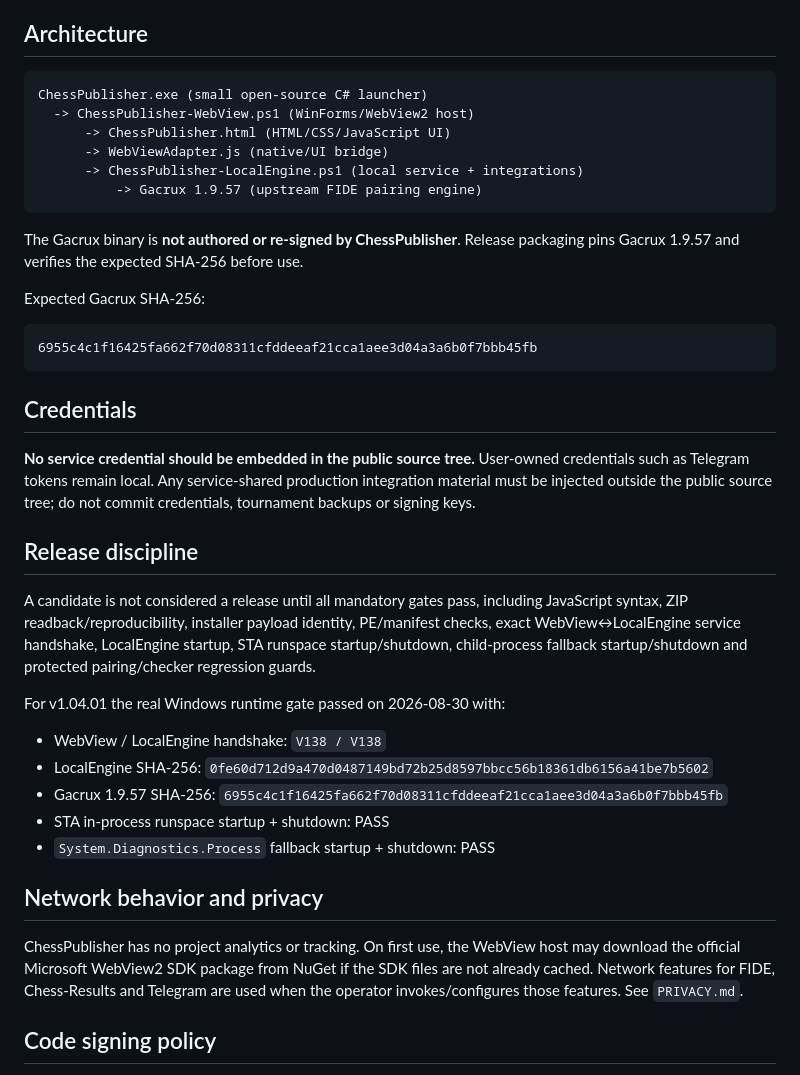
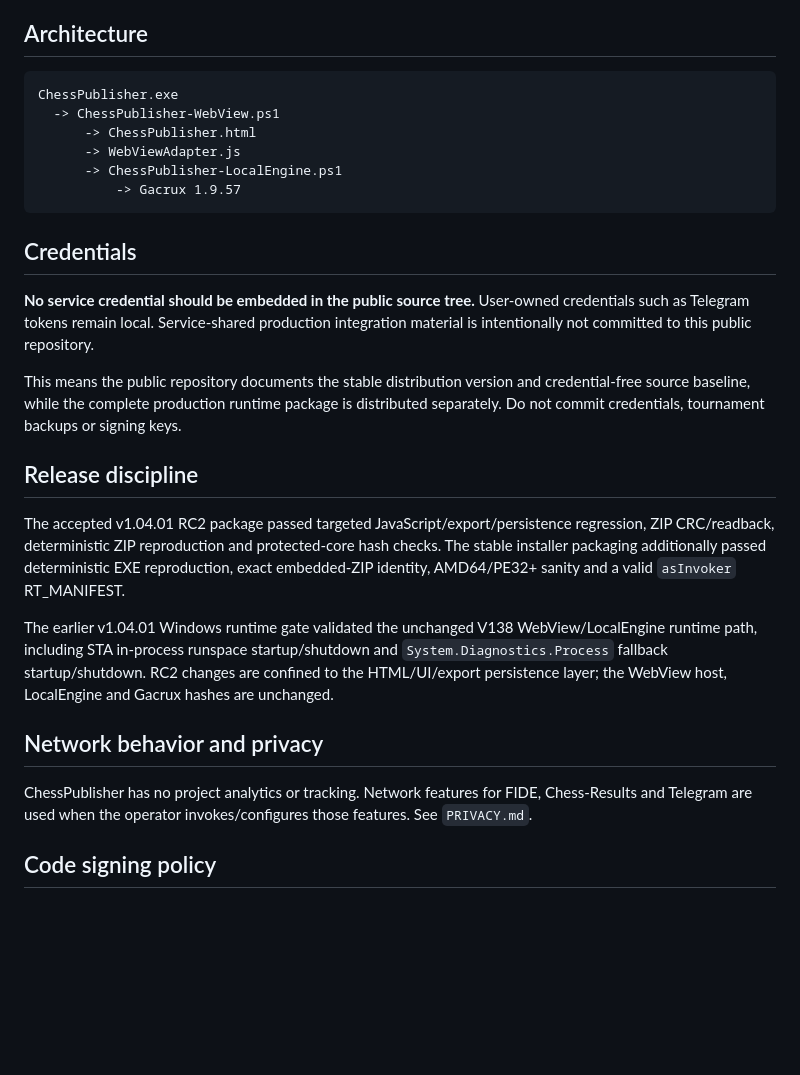
Before and after one commit to kbilyal/ChessPublisher, a Markdown page: README.md, the part around one of its changes. Drawn GitHub-style; blank space fills up the shorter version.

Commit message:
Update README for stable v1.04.01 RC2 distribution

````diff
--- a/README.md
+++ b/README.md
@@ -29,41 +39,29 @@ The v1.04.01 Windows runtime gate passed with the exact tested UI, WebView host,
 ## Architecture
 
 ```text
-ChessPublisher.exe (small open-source C# launcher)
-  -> ChessPublisher-WebView.ps1 (WinForms/WebView2 host)
-      -> ChessPublisher.html (HTML/CSS/JavaScript UI)
-      -> WebViewAdapter.js (native/UI bridge)
-      -> ChessPublisher-LocalEngine.ps1 (local service + integrations)
-          -> Gacrux 1.9.57 (upstream FIDE pairing engine)
-```
-
-The Gacrux binary is **not authored or re-signed by ChessPublisher**. Release packaging pins Gacrux 1.9.57 and verifies the expected SHA-256 before use.
-
-Expected Gacrux SHA-256:
-
-```text
-6955c4c1f16425fa662f70d08311cfddeeaf21cca1aee3d04a3a6b0f7bbb45fb
+ChessPublisher.exe
+  -> ChessPublisher-WebView.ps1
+      -> ChessPublisher.html
+      -> WebViewAdapter.js
+      -> ChessPublisher-LocalEngine.ps1
+          -> Gacrux 1.9.57
 ```
 
 ## Credentials
 
-**No service credential should be embedded in the public source tree.** User-owned credentials such as Telegram tokens remain local. Any service-shared production integration material must be injected outside the public source tree; do not commit credentials, tournament backups or signing keys.
+**No service credential should be embedded in the public source tree.** User-owned credentials such as Telegram tokens remain local. Service-shared production integration material is intentionally not committed to this public repository.
+
+This means the public repository documents the stable distribution version and credential-free source baseline, while the complete production runtime package is distributed separately. Do not commit credentials, tournament backups or signing keys.
 
 ## Release discipline
 
-A candidate is not considered a release until all mandatory gates pass, including JavaScript syntax, ZIP readback/reproducibility, installer payload identity, PE/manifest checks, exact WebView↔LocalEngine service handshake, LocalEngine startup, STA runspace startup/shutdown, child-process fallback startup/shutdown and protected pairing/checker regression guards.
+The accepted v1.04.01 RC2 package passed targeted JavaScript/export/persistence regression, ZIP CRC/readback, deterministic ZIP reproduction and protected-core hash checks. The stable installer packaging additionally passed deterministic EXE reproduction, exact embedded-ZIP identity, AMD64/PE32+ sanity and a valid `asInvoker` RT_MANIFEST.
 
-For v1.04.01 the real Windows runtime gate passed on 2026-08-30 with:
-
-- WebView / LocalEngine handshake: `V138 / V138`
-- LocalEngine SHA-256: `0fe60d712d9a470d0487149bd72b25d8597bbcc56b18361db6156a41be7b5602`
-- Gacrux 1.9.57 SHA-256: `6955c4c1f16425fa662f70d08311cfddeeaf21cca1aee3d04a3a6b0f7bbb45fb`
-- STA in-process runspace startup + shutdown: PASS
-- `System.Diagnostics.Process` fallback startup + shutdown: PASS
+The earlier v1.04.01 Windows runtime gate validated the unchanged V138 WebView/LocalEngine runtime path, including STA in-process runspace startup/shutdown and `System.Diagnostics.Process` fallback startup/shutdown. RC2 changes are confined to the HTML/UI/export persistence layer; the WebView host, LocalEngine and Gacrux hashes are unchanged.
 
 ## Network behavior and privacy
 
-ChessPublisher has no project analytics or tracking. On first use, the WebView host may download the official Microsoft WebView2 SDK package from NuGet if the SDK files are not already cached. Network features for FIDE, Chess-Results and Telegram are used when the operator invokes/configures those features. See `PRIVACY.md`.
+ChessPublisher has no project analytics or tracking. Network features for FIDE, Chess-Results and Telegram are used when the operator invokes/configures those features. See `PRIVACY.md`.
 
 ## Code signing policy
 
````
Also changed, not shown: other parts of README.md (+17 -7 lines).
